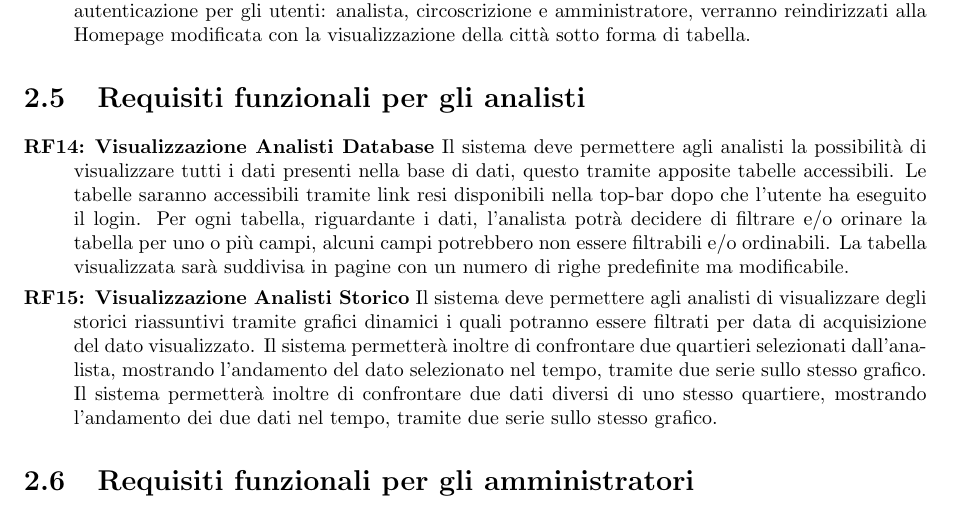
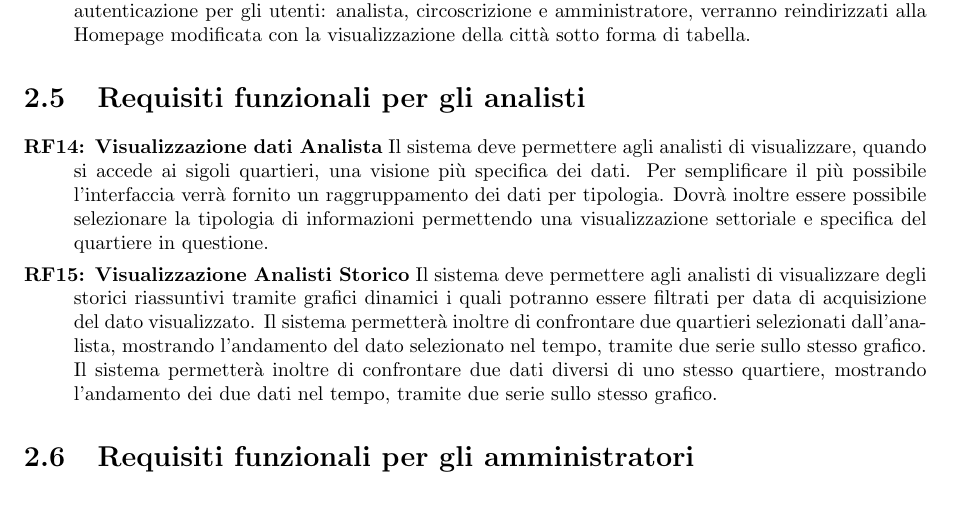
Before and after one commit to lucafano04/progettoIngenieriaSoftware, a LaTeX document (deliverable/D1/main.tex, which reads deliverable/D1/chapters/02-requisitiFunzionali.tex): part of page 6 of 13, cut so that both start at the same text. Compiled offline with pdfLaTeX.

Commit message:
Fix RF 14

```diff
--- a/deliverable/D1/chapters/02-requisitiFunzionali.tex
+++ b/deliverable/D1/chapters/02-requisitiFunzionali.tex
@@ -26,7 +26,7 @@
         \end{rfList}
     \section{Requisiti funzionali per gli analisti}
         \begin{rfList}
-            \rfItem \textbf{Visualizzazione Analisti Database} Il sistema deve permettere agli analisti la possibilità di visualizzare tutti i dati presenti nella base di dati, questo tramite apposite tabelle accessibili. Le tabelle saranno accessibili tramite link resi disponibili nella top-bar dopo che l'utente ha eseguito il login. Per ogni tabella, riguardante i dati, l'analista potrà decidere di filtrare e/o orinare la tabella per uno o più campi, alcuni campi potrebbero non essere filtrabili e/o ordinabili. La tabella visualizzata sarà suddivisa in pagine con un numero di righe predefinite ma modificabile.
+            \rfItem \textbf{Visualizzazione dati Analista} Il sistema deve permettere agli analisti di visualizzare, quando si accede ai sigoli quartieri, una visione più specifica dei dati. Per semplificare il più possibile l'interfaccia verrà fornito un raggruppamento dei dati per tipologia. Dovrà inoltre essere possibile selezionare la tipologia di informazioni permettendo una visualizzazione settoriale e specifica del quartiere in questione.
             \rfItem \textbf{Visualizzazione Analisti Storico} Il sistema deve permettere agli analisti di visualizzare degli storici riassuntivi tramite grafici dinamici i quali potranno essere filtrati per data di acquisizione del dato visualizzato. Il sistema permetterà inoltre di confrontare due quartieri selezionati dall'analista, mostrando l'andamento del dato selezionato nel tempo, tramite due serie sullo stesso grafico. Il sistema permetterà inoltre di confrontare due dati diversi di uno stesso quartiere, mostrando l'andamento dei due dati nel tempo, tramite due serie sullo stesso grafico.
         \end{rfList}
     \section{Requisiti funzionali per gli amministratori}
```
